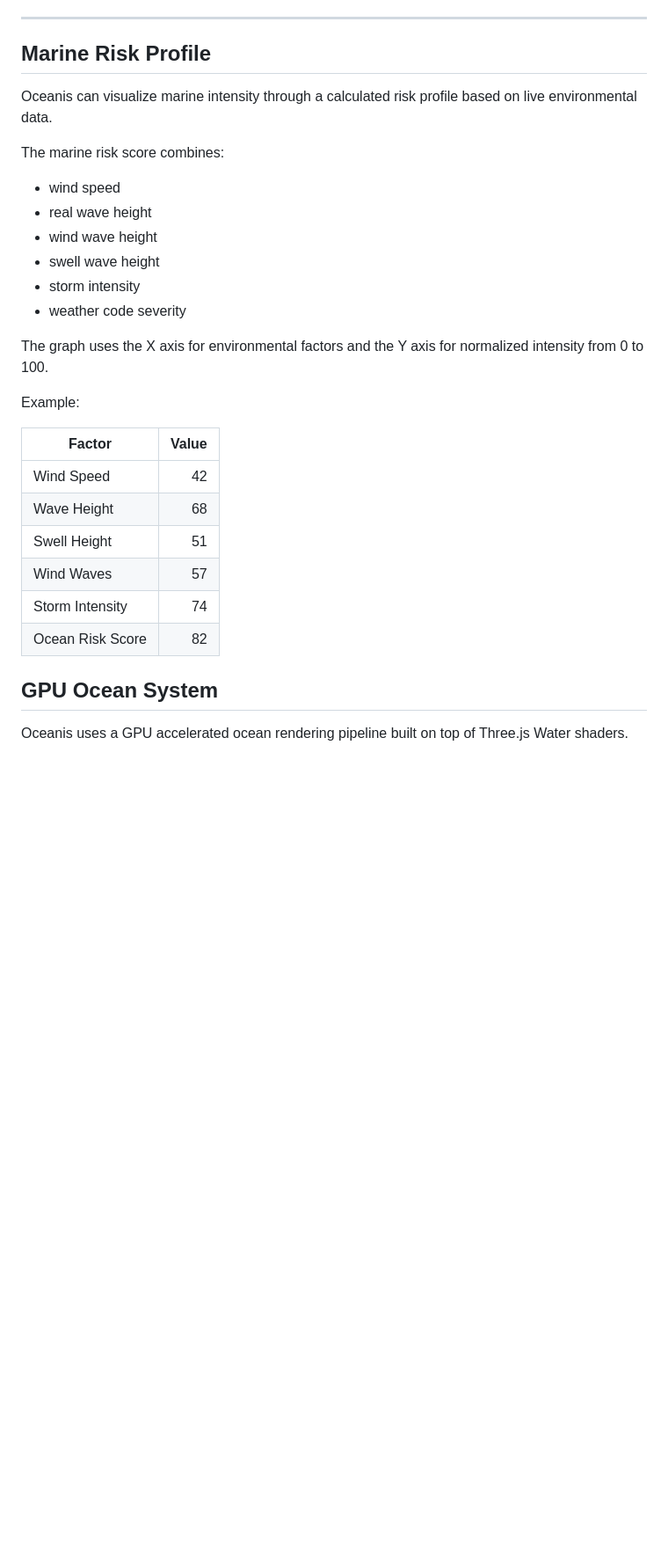
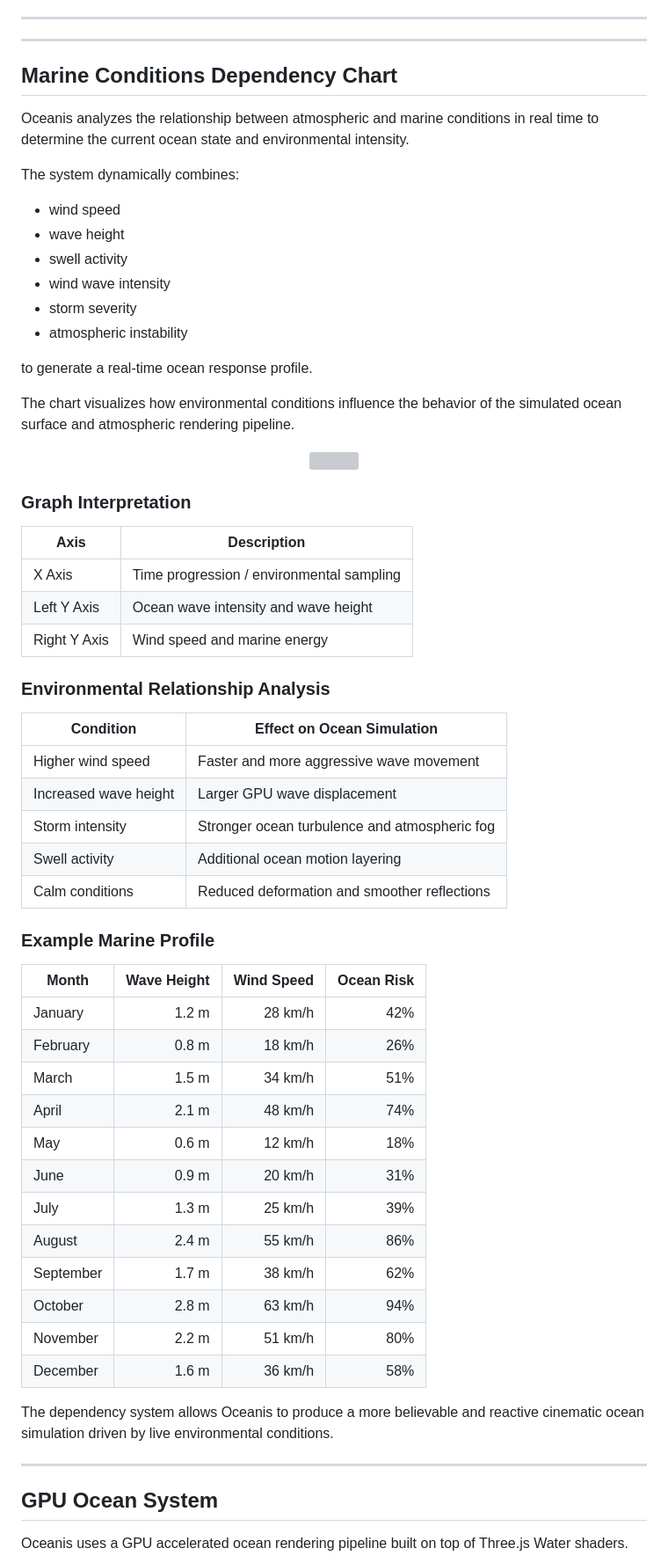
Before and after one commit to Armin-000/realtime-weather-waves, a Markdown page: README.md, the part around the change. Shown at 88% size. Drawn GitHub-style; blank space fills up the shorter version; grey boxes are pictures that could not be loaded.

Commit message:
Initial realtime weather waves project

```diff
--- a/README.md
+++ b/README.md
@@ -58,31 +58,70 @@ The environment continuously adapts in real time to incoming weather and marine
 - Modular rendering system
 
 ---
-## Marine Risk Profile
 
-Oceanis can visualize marine intensity through a calculated risk profile based on live environmental data.
+---
 
-The marine risk score combines:
+## Marine Conditions Dependency Chart
+
+Oceanis analyzes the relationship between atmospheric and marine conditions in real time to determine the current ocean state and environmental intensity.
+
+The system dynamically combines:
 
 - wind speed
-- real wave height
-- wind wave height
-- swell wave height
-- storm intensity
-- weather code severity
+- wave height
+- swell activity
+- wind wave intensity
+- storm severity
+- atmospheric instability
 
-The graph uses the X axis for environmental factors and the Y axis for normalized intensity from 0 to 100.
+to generate a real-time ocean response profile.
 
-Example:
+The chart visualizes how environmental conditions influence the behavior of the simulated ocean surface and atmospheric rendering pipeline.
 
-| Factor | Value |
-|---|---:|
-| Wind Speed | 42 |
-| Wave Height | 68 |
-| Swell Height | 51 |
-| Wind Waves | 57 |
-| Storm Intensity | 74 |
-| Ocean Risk Score | 82 |
+<div align="center">
+
+<img src="public/marine-conditions-chart.png" width="720" />
+
+</div>
+
+### Graph Interpretation
+
+| Axis | Description |
+|---|---|
+| X Axis | Time progression / environmental sampling |
+| Left Y Axis | Ocean wave intensity and wave height |
+| Right Y Axis | Wind speed and marine energy |
+
+### Environmental Relationship Analysis
+
+| Condition | Effect on Ocean Simulation |
+|---|---|
+| Higher wind speed | Faster and more aggressive wave movement |
+| Increased wave height | Larger GPU wave displacement |
+| Storm intensity | Stronger ocean turbulence and atmospheric fog |
+| Swell activity | Additional ocean motion layering |
+| Calm conditions | Reduced deformation and smoother reflections |
+
+### Example Marine Profile
+
+| Month | Wave Height | Wind Speed | Ocean Risk |
+|---|---:|---:|---:|
+| January | 1.2 m | 28 km/h | 42% |
+| February | 0.8 m | 18 km/h | 26% |
+| March | 1.5 m | 34 km/h | 51% |
+| April | 2.1 m | 48 km/h | 74% |
+| May | 0.6 m | 12 km/h | 18% |
+| June | 0.9 m | 20 km/h | 31% |
+| July | 1.3 m | 25 km/h | 39% |
+| August | 2.4 m | 55 km/h | 86% |
+| September | 1.7 m | 38 km/h | 62% |
+| October | 2.8 m | 63 km/h | 94% |
+| November | 2.2 m | 51 km/h | 80% |
+| December | 1.6 m | 36 km/h | 58% |
+
+The dependency system allows Oceanis to produce a more believable and reactive cinematic ocean simulation driven by live environmental conditions.
+
+---
 
 ## GPU Ocean System
 
```
